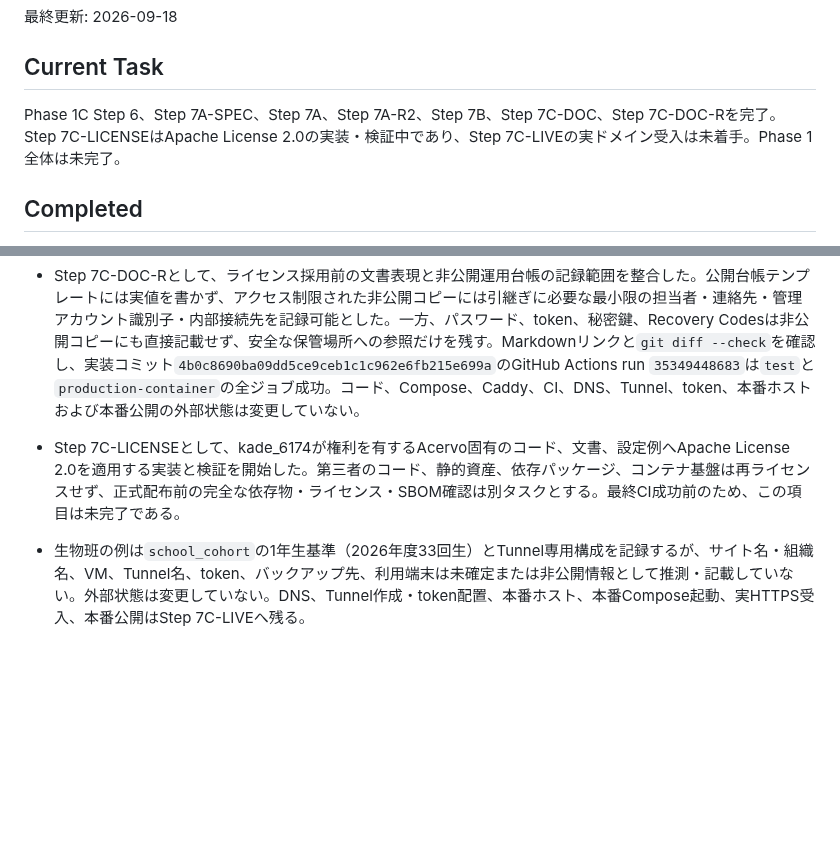
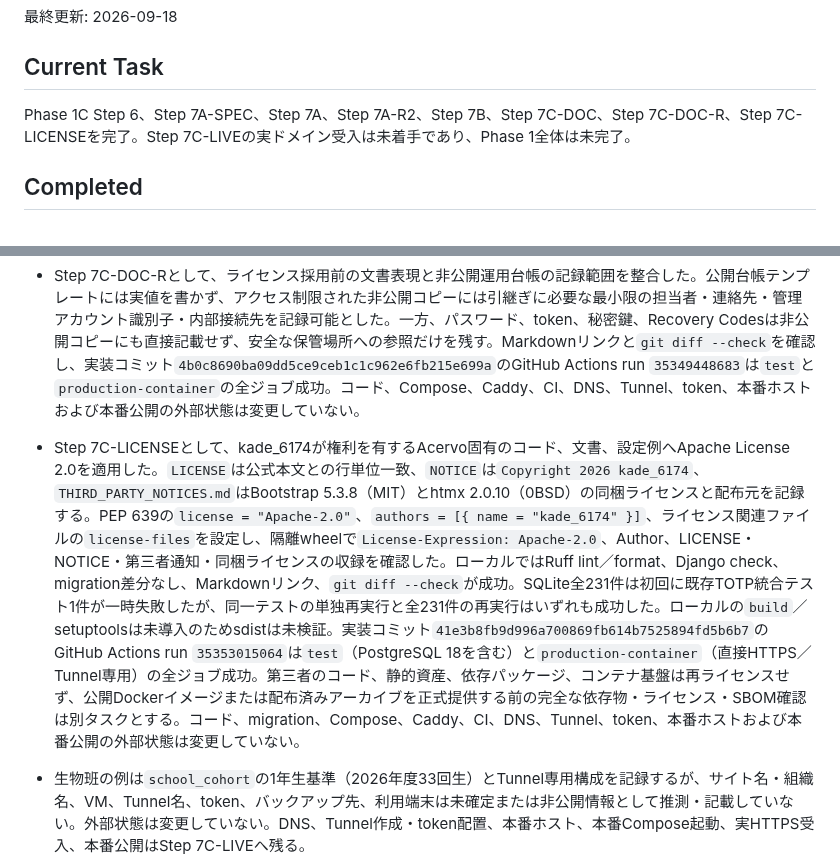
Before and after one commit to kade-6174/Acervo, a Markdown page: STATUS.md, 2 parts joined by grey strips. GitHub-like rendering; blank space fills up the shorter version.

Commit message:
Step 7C-LICENSEの検証結果を記録

```diff
--- a/STATUS.md
+++ b/STATUS.md
@@ -4,13 +4,13 @@
 
 ## Current Task
 
-Phase 1C Step 6、Step 7A-SPEC、Step 7A、Step 7A-R2、Step 7B、Step 7C-DOC、Step 7C-DOC-Rを完了。Step 7C-LICENSEはApache License 2.0の実装・検証中であり、Step 7C-LIVEの実ドメイン受入は未着手。Phase 1全体は未完了。
+Phase 1C Step 6、Step 7A-SPEC、Step 7A、Step 7A-R2、Step 7B、Step 7C-DOC、Step 7C-DOC-R、Step 7C-LICENSEを完了。Step 7C-LIVEの実ドメイン受入は未着手であり、Phase 1全体は未完了。
 
 ## Completed
 
 - Step 7C-DOCとして、汎用ソフトウェア向けの`docs/DEPLOYMENT.md`、生物班への一導入例である`docs/examples/KDF_BIOLOGY.md`、公開リポジトリに実値を書かない`docs/templates/PRIVATE_OPERATIONS_RUNBOOK.md`を追加した。READMEの詳細な本番手順は汎用導入マニュアルへ集約し、公開方式、MFA復旧、在籍ポリシー、引継ぎの説明を重複させない。
 - Step 7C-DOC-Rとして、ライセンス採用前の文書表現と非公開運用台帳の記録範囲を整合した。公開台帳テンプレートには実値を書かず、アクセス制限された非公開コピーには引継ぎに必要な最小限の担当者・連絡先・管理アカウント識別子・内部接続先を記録可能とした。一方、パスワード、token、秘密鍵、Recovery Codesは非公開コピーにも直接記載せず、安全な保管場所への参照だけを残す。Markdownリンクと`git diff --check`を確認し、実装コミット`4b0c8690ba09dd5ce9ceb1c1c962e6fb215e699a`のGitHub Actions run `35349448683`は`test`と`production-container`の全ジョブ成功。コード、Compose、Caddy、CI、DNS、Tunnel、token、本番ホストおよび本番公開の外部状態は変更していない。
-- Step 7C-LICENSEとして、kade_6174が権利を有するAcervo固有のコード、文書、設定例へApache License 2.0を適用する実装と検証を開始した。第三者のコード、静的資産、依存パッケージ、コンテナ基盤は再ライセンスせず、正式配布前の完全な依存物・ライセンス・SBOM確認は別タスクとする。最終CI成功前のため、この項目は未完了である。
+- Step 7C-LICENSEとして、kade_6174が権利を有するAcervo固有のコード、文書、設定例へApache License 2.0を適用した。`LICENSE`は公式本文との行単位一致、`NOTICE`は`Copyright 2026 kade_6174`、`THIRD_PARTY_NOTICES.md`はBootstrap 5.3.8（MIT）とhtmx 2.0.10（0BSD）の同梱ライセンスと配布元を記録する。PEP 639の`license = "Apache-2.0"`、`authors = [{ name = "kade_6174" }]`、ライセンス関連ファイルの`license-files`を設定し、隔離wheelで`License-Expression: Apache-2.0`、Author、LICENSE・NOTICE・第三者通知・同梱ライセンスの収録を確認した。ローカルではRuff lint／format、Django check、migration差分なし、Markdownリンク、`git diff --check`が成功。SQLite全231件は初回に既存TOTP統合テスト1件が一時失敗したが、同一テストの単独再実行と全231件の再実行はいずれも成功した。ローカルの`build`／setuptoolsは未導入のためsdistは未検証。実装コミット`41e3b8fb9d996a700869fb614b7525894fd5b6b7`のGitHub Actions run `35353015064`は`test`（PostgreSQL 18を含む）と`production-container`（直接HTTPS／Tunnel専用）の全ジョブ成功。第三者のコード、静的資産、依存パッケージ、コンテナ基盤は再ライセンスせず、公開Dockerイメージまたは配布済みアーカイブを正式提供する前の完全な依存物・ライセンス・SBOM確認は別タスクとする。コード、migration、Compose、Caddy、CI、DNS、Tunnel、token、本番ホストおよび本番公開の外部状態は変更していない。
 - 生物班の例は`school_cohort`の1年生基準（2026年度33回生）とTunnel専用構成を記録するが、サイト名・組織名、VM、Tunnel名、token、バックアップ先、利用端末は未確定または非公開情報として推測・記載していない。外部状態は変更していない。DNS、Tunnel作成・token配置、本番ホスト、本番Compose起動、実HTTPS受入、本番公開はStep 7C-LIVEへ残る。
 
 - Step 7A-R2として、学校回生方式の基準を「基準年度の1年生回生」へ変更した。`ACERVO_BASE_SCHOOL_YEAR=2026`と`ACERVO_BASE_FIRST_YEAR_COHORT=33`では、2026年度に33・32・31回生を順に1・2・3年生、2027年度に34・33・32回生を順に1・2・3年生として扱う。既存の`cohort_number`、DB schema、管理MFA、ログイン、MFAリセット、session、AuditLogは変更していない。
```
Also changed, not shown: PLAN.md (+1 -1 lines).
